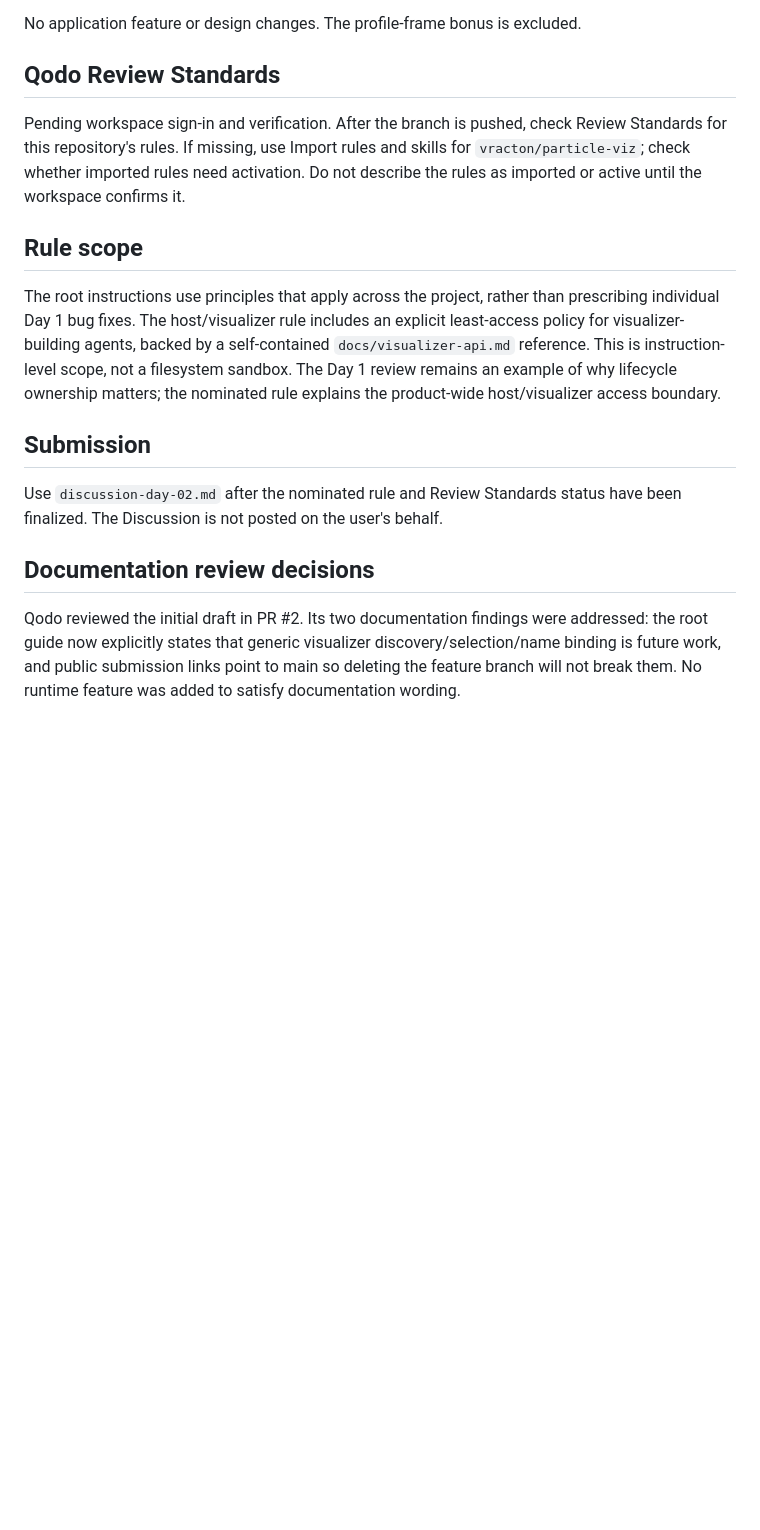
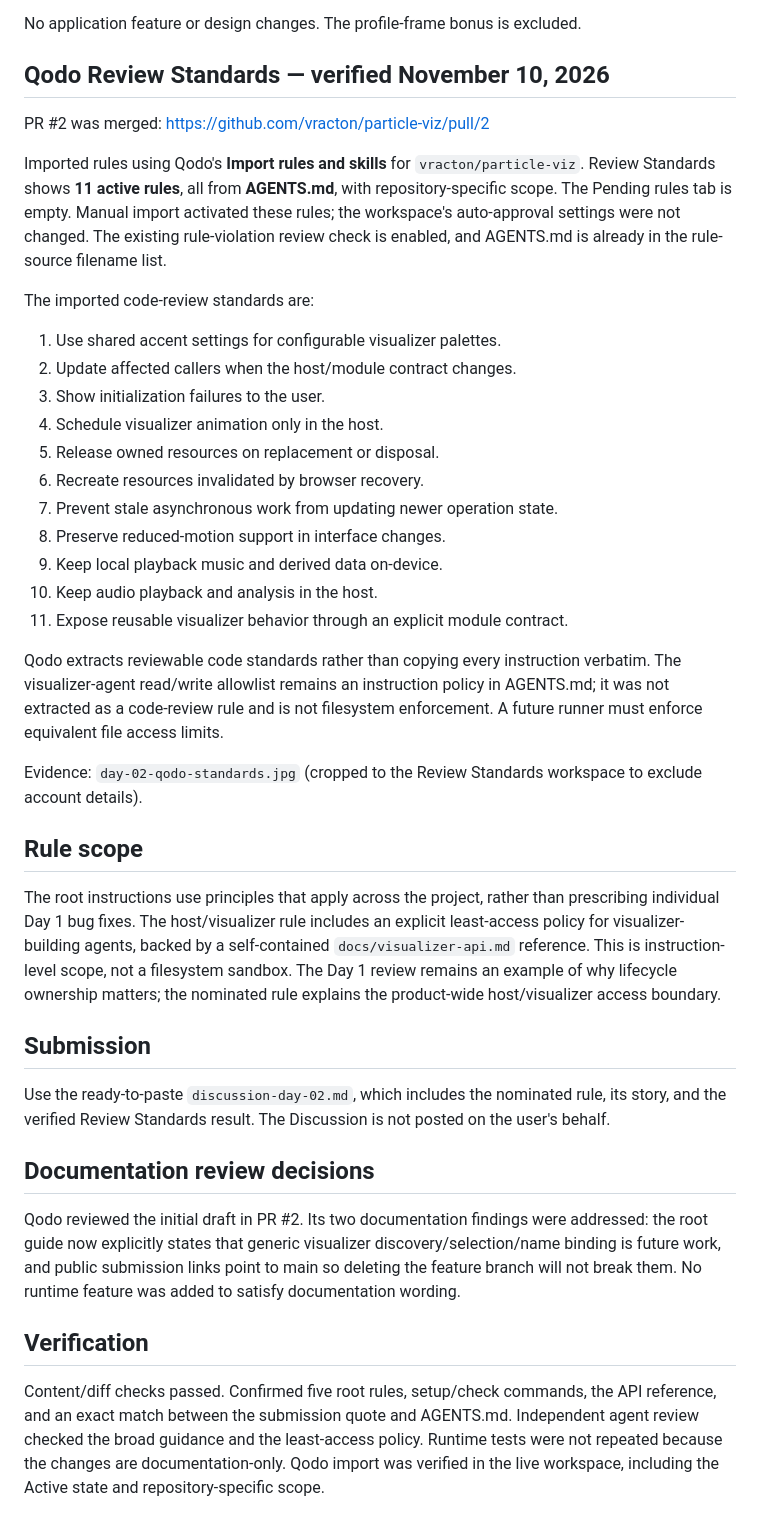
Before and after one commit to vracton/particle-viz, a Markdown page: docs/submission/day-02.md, the part around the change. GitHub-like rendering; blank space fills up the shorter version.

Commit message:
Record verified Qodo Review Standards and finalize Day 2 submission

```diff
--- a/docs/submission/day-02.md
+++ b/docs/submission/day-02.md
@@ -16,9 +16,29 @@ A root `AGENTS.md` describing Particle Viz, its current scope, repository map, w
 
 No application feature or design changes. The profile-frame bonus is excluded.
 
-## Qodo Review Standards
+## Qodo Review Standards — verified November 10, 2026
 
-Pending workspace sign-in and verification. After the branch is pushed, check Review Standards for this repository's rules. If missing, use Import rules and skills for `vracton/particle-viz`; check whether imported rules need activation. Do not describe the rules as imported or active until the workspace confirms it.
+PR #2 was merged: https://github.com/vracton/particle-viz/pull/2
+
+Imported rules using Qodo's **Import rules and skills** for `vracton/particle-viz`. Review Standards shows **11 active rules**, all from **AGENTS.md**, with repository-specific scope. The Pending rules tab is empty. Manual import activated these rules; the workspace's auto-approval settings were not changed. The existing rule-violation review check is enabled, and AGENTS.md is already in the rule-source filename list.
+
+The imported code-review standards are:
+
+1. Use shared accent settings for configurable visualizer palettes.
+2. Update affected callers when the host/module contract changes.
+3. Show initialization failures to the user.
+4. Schedule visualizer animation only in the host.
+5. Release owned resources on replacement or disposal.
+6. Recreate resources invalidated by browser recovery.
+7. Prevent stale asynchronous work from updating newer operation state.
+8. Preserve reduced-motion support in interface changes.
+9. Keep local playback music and derived data on-device.
+10. Keep audio playback and analysis in the host.
+11. Expose reusable visualizer behavior through an explicit module contract.
+
+Qodo extracts reviewable code standards rather than copying every instruction verbatim. The visualizer-agent read/write allowlist remains an instruction policy in AGENTS.md; it was not extracted as a code-review rule and is not filesystem enforcement. A future runner must enforce equivalent file access limits.
+
+Evidence: `day-02-qodo-standards.jpg` (cropped to the Review Standards workspace to exclude account details).
 
 ## Rule scope
 
@@ -26,8 +46,12 @@ The root instructions use principles that apply across the project, rather than
 
 ## Submission
 
-Use `discussion-day-02.md` after the nominated rule and Review Standards status have been finalized. The Discussion is not posted on the user's behalf.
+Use the ready-to-paste `discussion-day-02.md`, which includes the nominated rule, its story, and the verified Review Standards result. The Discussion is not posted on the user's behalf.
 
 ## Documentation review decisions
 
 Qodo reviewed the initial draft in PR #2. Its two documentation findings were addressed: the root guide now explicitly states that generic visualizer discovery/selection/name binding is future work, and public submission links point to main so deleting the feature branch will not break them. No runtime feature was added to satisfy documentation wording.
+
+## Verification
+
+Content/diff checks passed. Confirmed five root rules, setup/check commands, the API reference, and an exact match between the submission quote and AGENTS.md. Independent agent review checked the broad guidance and the least-access policy. Runtime tests were not repeated because the changes are documentation-only. Qodo import was verified in the live workspace, including the Active state and repository-specific scope.
```
Also changed, not shown: docs/submission/discussion-day-02.md (+6 -2 lines), docs/submission/day-02-qodo-standards.jpg (added).
